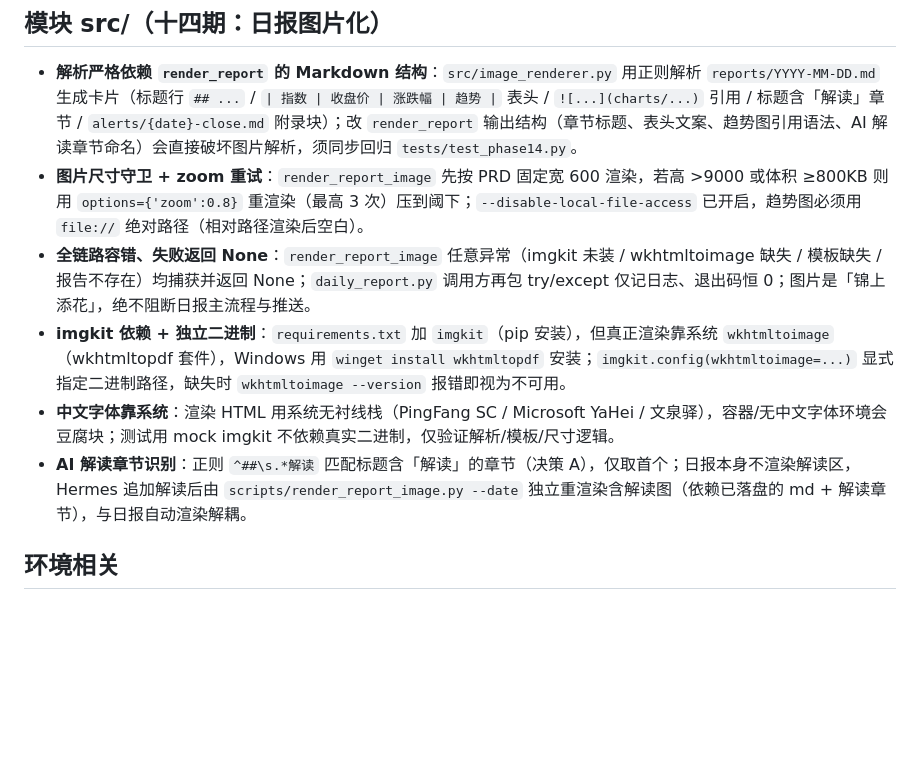
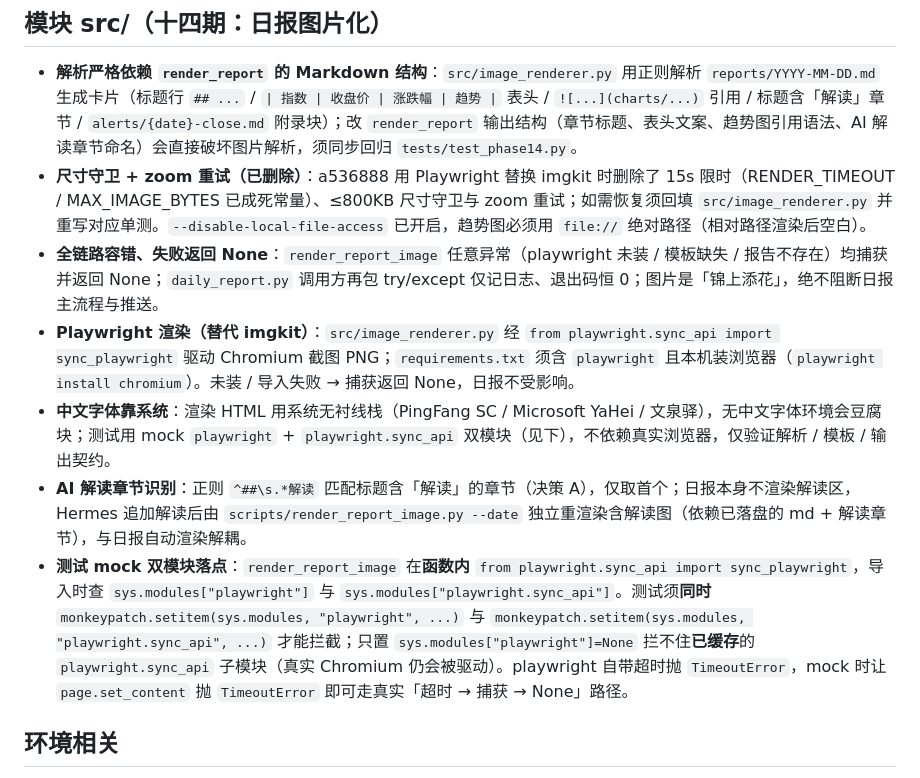
Before and after one commit to Blueety/MarketPulse, a Markdown page: docs/pitfalls.md, the part around the change. Rendered like a GitHub page; blank space fills up the shorter version.

```diff
--- a/docs/pitfalls.md
+++ b/docs/pitfalls.md
@@ -107,11 +107,12 @@
 ## 模块 src/（十四期：日报图片化）
 
 - **解析严格依赖 `render_report` 的 Markdown 结构**：`src/image_renderer.py` 用正则解析 `reports/YYYY-MM-DD.md` 生成卡片（标题行 `## ...` / `| 指数 | 收盘价 | 涨跌幅 | 趋势 |` 表头 / `![...](charts/...)` 引用 / 标题含「解读」章节 / `alerts/{date}-close.md` 附录块）；改 `render_report` 输出结构（章节标题、表头文案、趋势图引用语法、AI 解读章节命名）会直接破坏图片解析，须同步回归 `tests/test_phase14.py`。
-- **图片尺寸守卫 + zoom 重试**：`render_report_image` 先按 PRD 固定宽 600 渲染，若高 >9000 或体积 ≥800KB 则用 `options={'zoom':0.8}` 重渲染（最高 3 次）压到阈下；`--disable-local-file-access` 已开启，趋势图必须用 `file://` 绝对路径（相对路径渲染后空白）。
-- **全链路容错、失败返回 None**：`render_report_image` 任意异常（imgkit 未装 / wkhtmltoimage 缺失 / 模板缺失 / 报告不存在）均捕获并返回 None；`daily_report.py` 调用方再包 try/except 仅记日志、退出码恒 0；图片是「锦上添花」，绝不阻断日报主流程与推送。
-- **imgkit 依赖 + 独立二进制**：`requirements.txt` 加 `imgkit`（pip 安装），但真正渲染靠系统 `wkhtmltoimage`（wkhtmltopdf 套件），Windows 用 `winget install wkhtmltopdf` 安装；`imgkit.config(wkhtmltoimage=...)` 显式指定二进制路径，缺失时 `wkhtmltoimage --version` 报错即视为不可用。
-- **中文字体靠系统**：渲染 HTML 用系统无衬线栈（PingFang SC / Microsoft YaHei / 文泉驿），容器/无中文字体环境会豆腐块；测试用 mock imgkit 不依赖真实二进制，仅验证解析/模板/尺寸逻辑。
+- **尺寸守卫 + zoom 重试（已删除）**：a536888 用 Playwright 替换 imgkit 时删除了 15s 限时（RENDER_TIMEOUT / MAX_IMAGE_BYTES 已成死常量）、≤800KB 尺寸守卫与 zoom 重试；如需恢复须回填 `src/image_renderer.py` 并重写对应单测。`--disable-local-file-access` 已开启，趋势图必须用 `file://` 绝对路径（相对路径渲染后空白）。
+- **全链路容错、失败返回 None**：`render_report_image` 任意异常（playwright 未装 / 模板缺失 / 报告不存在）均捕获并返回 None；`daily_report.py` 调用方再包 try/except 仅记日志、退出码恒 0；图片是「锦上添花」，绝不阻断日报主流程与推送。
+- **Playwright 渲染（替代 imgkit）**：`src/image_renderer.py` 经 `from playwright.sync_api import sync_playwright` 驱动 Chromium 截图 PNG；`requirements.txt` 须含 `playwright` 且本机装浏览器（`playwright install chromium`）。未装 / 导入失败 → 捕获返回 None，日报不受影响。
+- **中文字体靠系统**：渲染 HTML 用系统无衬线栈（PingFang SC / Microsoft YaHei / 文泉驿），无中文字体环境会豆腐块；测试用 mock `playwright` + `playwright.sync_api` 双模块（见下），不依赖真实浏览器，仅验证解析 / 模板 / 输出契约。
 - **AI 解读章节识别**：正则 `^##\s.*解读` 匹配标题含「解读」的章节（决策 A），仅取首个；日报本身不渲染解读区，Hermes 追加解读后由 `scripts/render_report_image.py --date` 独立重渲染含解读图（依赖已落盘的 md + 解读章节），与日报自动渲染解耦。
+- **测试 mock 双模块落点**：`render_report_image` 在**函数内** `from playwright.sync_api import sync_playwright`，导入时查 `sys.modules["playwright"]` 与 `sys.modules["playwright.sync_api"]`。测试须**同时** `monkeypatch.setitem(sys.modules, "playwright", ...)` 与 `monkeypatch.setitem(sys.modules, "playwright.sync_api", ...)` 才能拦截；只置 `sys.modules["playwright"]=None` 拦不住**已缓存**的 `playwright.sync_api` 子模块（真实 Chromium 仍会被驱动）。playwright 自带超时抛 `TimeoutError`，mock 时让 `page.set_content` 抛 `TimeoutError` 即可走真实「超时 → 捕获 → None」路径。
 
 ## 环境相关
 
```
Also changed, not shown: docs/architecture.md (+2 -2 lines).
